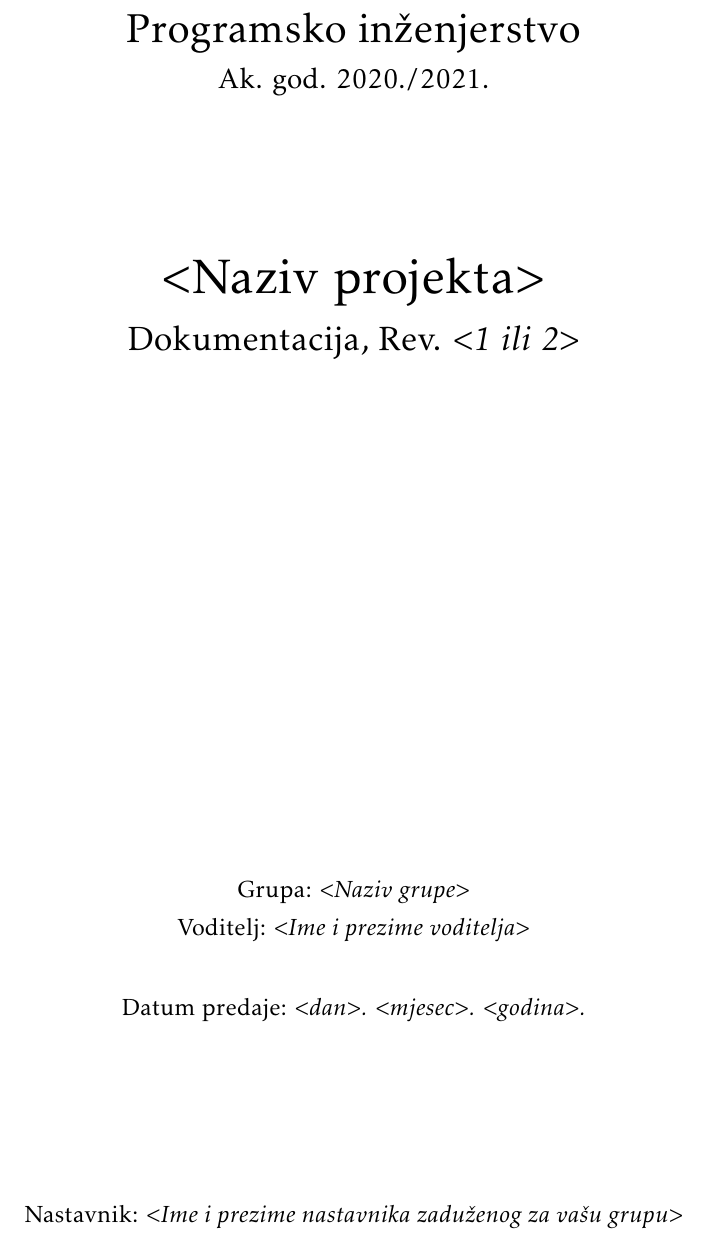
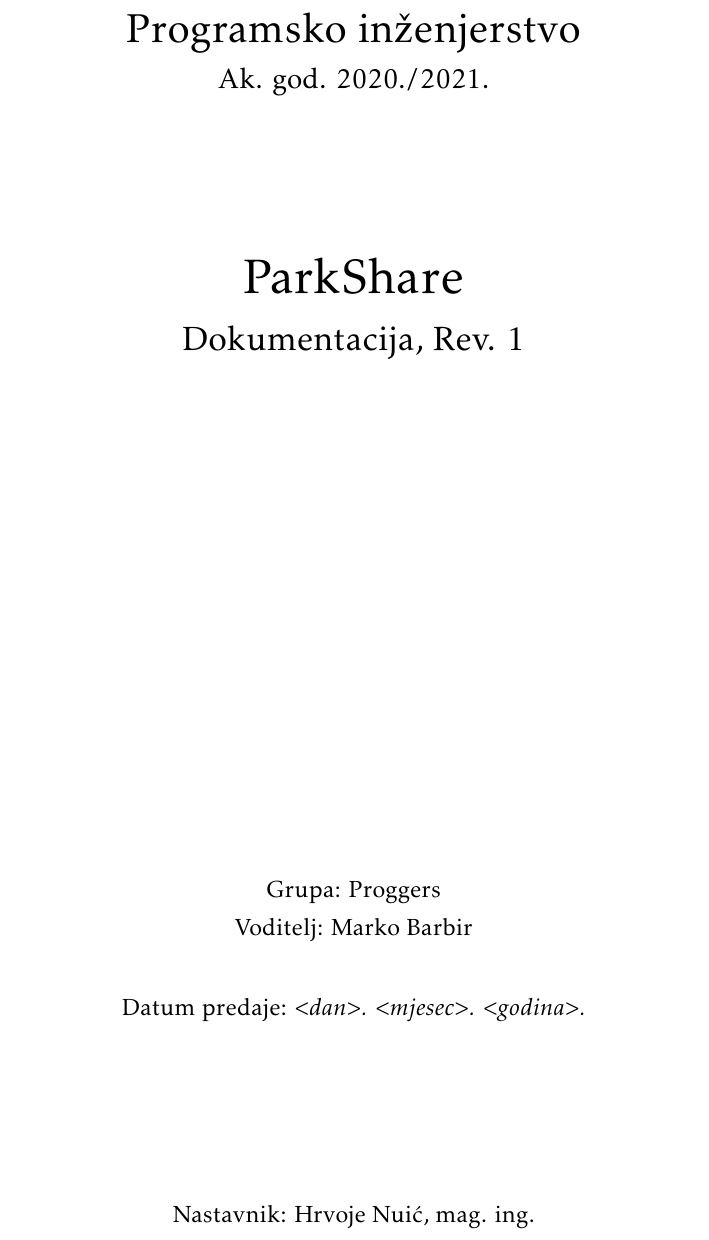
Before and after one commit to fb2408/progiprojekt, a LaTeX document (docs/PROGI_ProjektnaDokumentacija.tex): part of page 1 of 50, cut so that both start at the same text. Compiled offline with pdfLaTeX.

Commit message:
devdoc: edited frontpage

```diff
--- a/docs/PROGI_ProjektnaDokumentacija.tex
+++ b/docs/PROGI_ProjektnaDokumentacija.tex
@@ -94,13 +94,13 @@
 
 			\vspace*{\stretch{3.0}}
 
-			\huge $<$Naziv projekta$>$\\
-			\Large Dokumentacija, Rev. \textit{$<$1 ili 2$>$}\\
+			\huge ParkShare\\
+			\Large Dokumentacija, Rev. 1\\
 
 			\vspace*{\stretch{12.0}}
 			\normalsize
-			Grupa: \textit{$<$Naziv grupe$>$}\\
-			Voditelj: \textit{$<$Ime i prezime voditelja$>$}\\
+			Grupa: Proggers\\
+			Voditelj: Marko Barbir\\
 
 
 			\vspace*{\stretch{1.0}}
@@ -108,7 +108,7 @@
 
 			\vspace*{\stretch{4.0}}
 
-			Nastavnik: \textit{$<$Ime i prezime nastavnika zaduženog za vašu grupu$>$}\\
+			Nastavnik: Hrvoje Nuić, mag. ing.\\
 
 		\end{center}
 
```
Also changed, not shown: docs/PROGI_ProjektnaDokumentacija.pdf, 1 other file.
